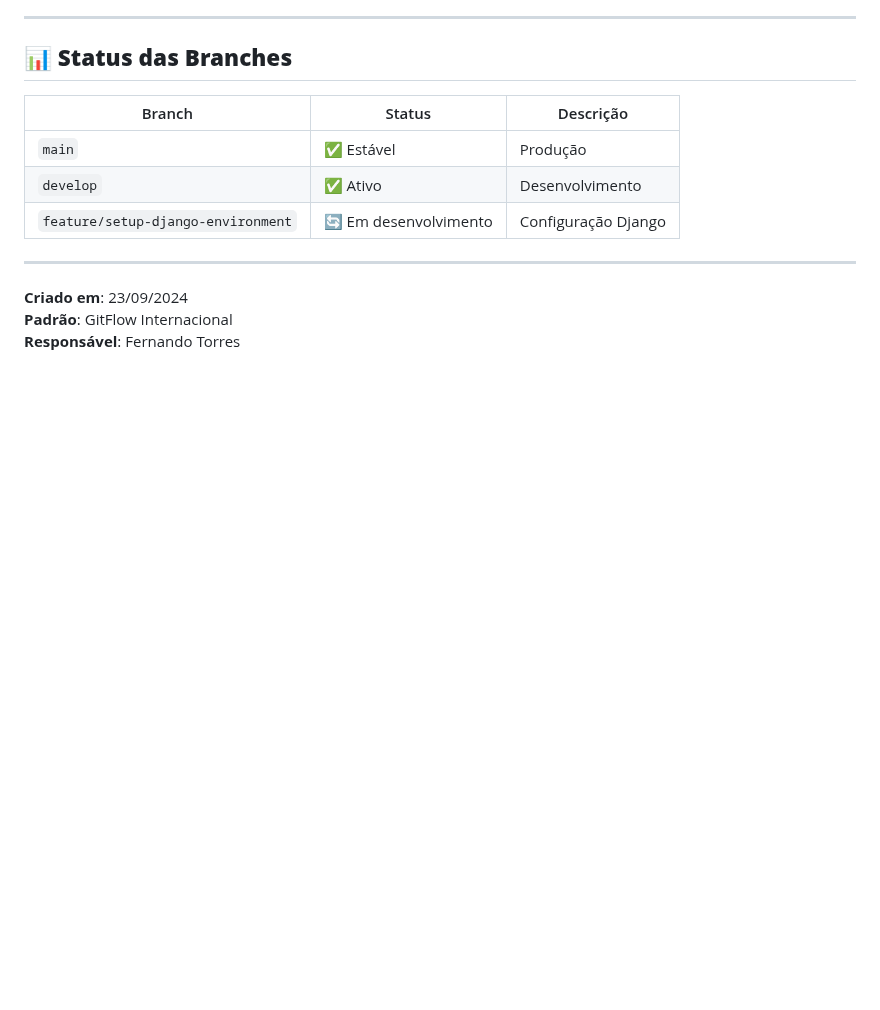
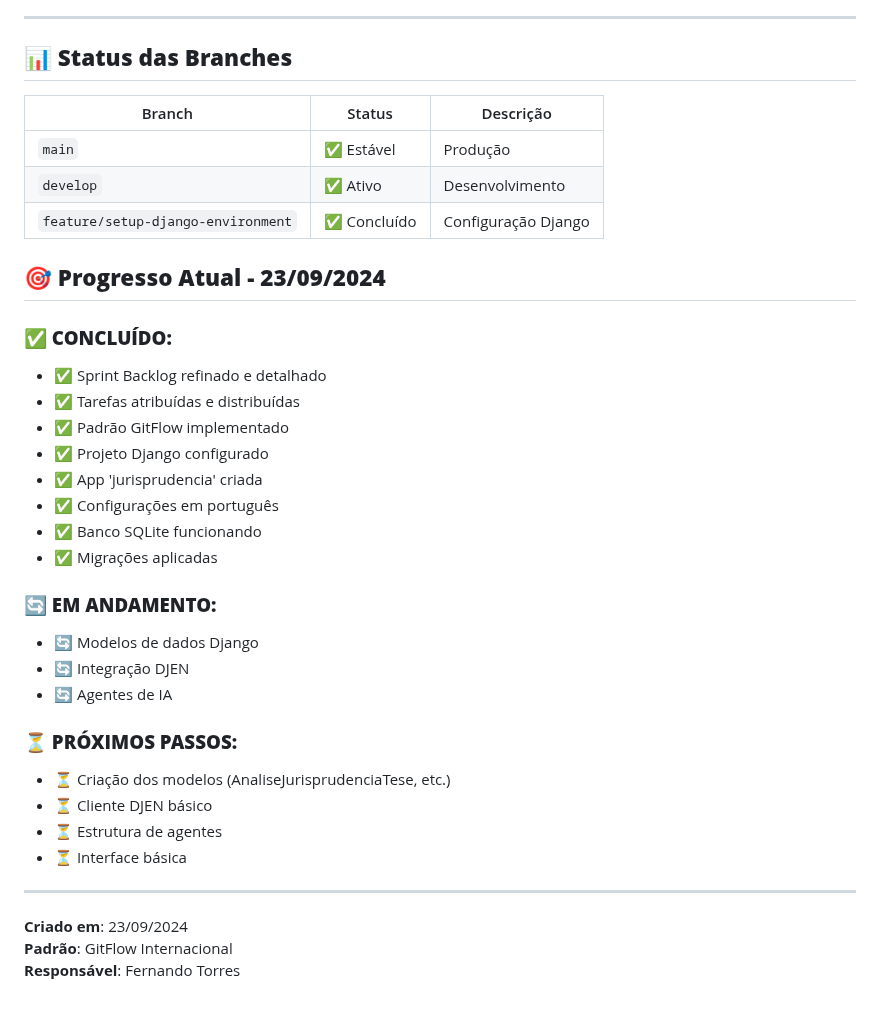
Before and after one commit to ftorres92/juris-dev-agil, a Markdown page: .gitflow.md, the part around the change. Drawn GitHub-style; blank space fills up the shorter version.

Commit message:
docs: Atualizar progresso do projeto no GitFlow
- Marcar feature/setup-django-environment como concluída
- Adicionar status atual do progresso (23/09/2024)
- Documentar tarefas concluídas e em andamento
- Atualizar próximos passos do desenvolvimento

Refs: #1

```diff
--- a/.gitflow.md
+++ b/.gitflow.md
@@ -115,7 +115,30 @@ git commit -m "test: adicionar testes para modelos Django"
 |--------|--------|-----------|
 | `main` | ✅ Estável | Produção |
 | `develop` | ✅ Ativo | Desenvolvimento |
-| `feature/setup-django-environment` | 🔄 Em desenvolvimento | Configuração Django |
+| `feature/setup-django-environment` | ✅ Concluído | Configuração Django |
+
+## 🎯 **Progresso Atual - 23/09/2024**
+
+### **✅ CONCLUÍDO:**
+- ✅ Sprint Backlog refinado e detalhado
+- ✅ Tarefas atribuídas e distribuídas
+- ✅ Padrão GitFlow implementado
+- ✅ Projeto Django configurado
+- ✅ App 'jurisprudencia' criada
+- ✅ Configurações em português
+- ✅ Banco SQLite funcionando
+- ✅ Migrações aplicadas
+
+### **🔄 EM ANDAMENTO:**
+- 🔄 Modelos de dados Django
+- 🔄 Integração DJEN
+- 🔄 Agentes de IA
+
+### **⏳ PRÓXIMOS PASSOS:**
+- ⏳ Criação dos modelos (AnaliseJurisprudenciaTese, etc.)
+- ⏳ Cliente DJEN básico
+- ⏳ Estrutura de agentes
+- ⏳ Interface básica
 
 ---
 
```
